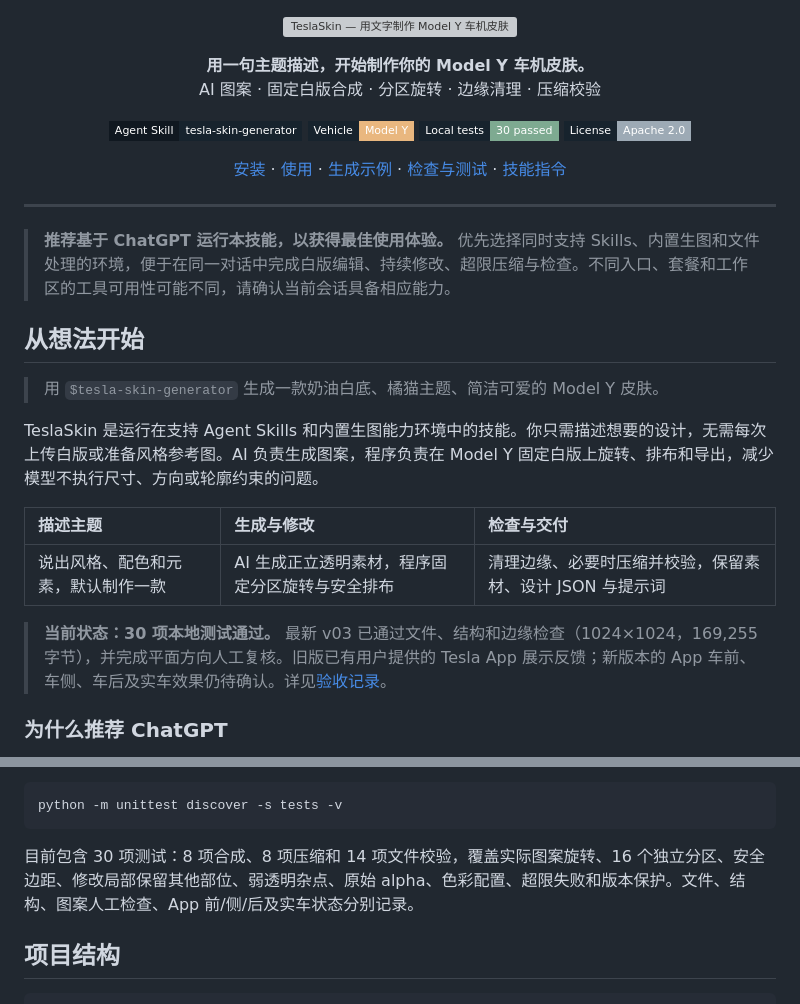
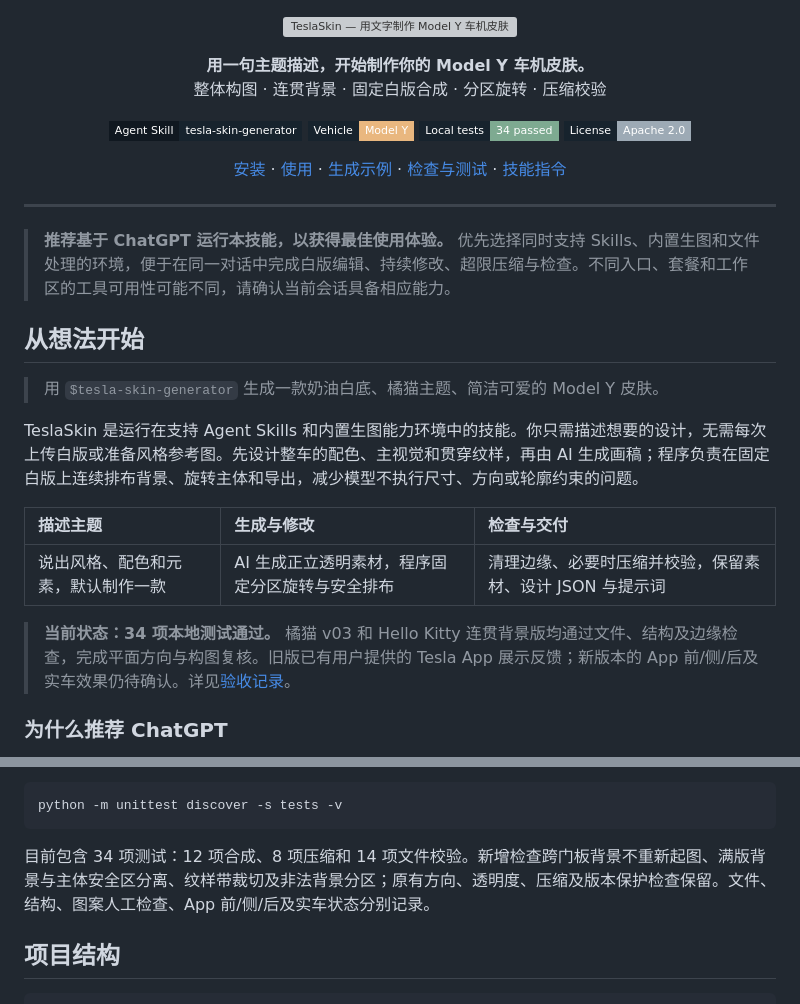
Before and after one commit to isunky/TeslaSkin, a Markdown page: README.md, 2 parts joined by grey strips. Rendered like a GitHub page; badges without logos; grey boxes are pictures that could not be loaded.

````diff
--- a/README.md
+++ b/README.md
@@ -4,13 +4,13 @@
 
 <p align="center">
   <strong>用一句主题描述，开始制作你的 Model Y 车机皮肤。</strong><br />
-  AI 图案 · 固定白版合成 · 分区旋转 · 边缘清理 · 压缩校验
+  整体构图 · 连贯背景 · 固定白版合成 · 分区旋转 · 压缩校验
 </p>
 
 <p align="center">
   <a href="skills/tesla-skin-generator/SKILL.md"><img src="https://img.shields.io/badge/Agent_Skill-tesla--skin--generator-17232d?style=flat-square&amp;labelColor=101820" alt="Agent Skill" /></a>
   <img src="https://img.shields.io/badge/Vehicle-Model_Y-e9b77f?style=flat-square&amp;labelColor=17232d" alt="Model Y" />
-  <a href="tests/"><img src="https://img.shields.io/badge/Local_tests-30_passed-7eaa91?style=flat-square&amp;labelColor=17232d" alt="30 local tests passed" /></a>
+  <a href="tests/"><img src="https://img.shields.io/badge/Local_tests-34_passed-7eaa91?style=flat-square&amp;labelColor=17232d" alt="34 local tests passed" /></a>
   <a href="LICENSE"><img src="https://img.shields.io/badge/License-Apache_2.0-9daab5?style=flat-square&amp;labelColor=17232d" alt="Apache 2.0" /></a>
 </p>
 
@@ -26,13 +26,13 @@
 
 > 用 `$tesla-skin-generator` 生成一款奶油白底、橘猫主题、简洁可爱的 Model Y 皮肤。
 
-TeslaSkin 是运行在支持 Agent Skills 和内置生图能力环境中的技能。你只需描述想要的设计，无需每次上传白版或准备风格参考图。AI 负责生成图案，程序负责在 Model Y 固定白版上旋转、排布和导出，减少模型不执行尺寸、方向或轮廓约束的问题。
+TeslaSkin 是运行在支持 Agent Skills 和内置生图能力环境中的技能。你只需描述想要的设计，无需每次上传白版或准备风格参考图。先设计整车的配色、主视觉和贯穿纹样，再由 AI 生成画稿；程序负责在固定白版上连续排布背景、旋转主体和导出，减少模型不执行尺寸、方向或轮廓约束的问题。
 
 | 描述主题 | 生成与修改 | 检查与交付 |
 | :--- | :--- | :--- |
 | 说出风格、配色和元素，默认制作一款 | AI 生成正立透明素材，程序固定分区旋转与安全排布 | 清理边缘、必要时压缩并校验，保留素材、设计 JSON 与提示词 |
 
-> **当前状态：30 项本地测试通过。** 最新 v03 已通过文件、结构和边缘检查（1024×1024，169,255 字节），并完成平面方向人工复核。旧版已有用户提供的 Tesla App 展示反馈；新版本的 App 车前、车侧、车后及实车效果仍待确认。详见[验收记录](output/validation-summary.md)。
+> **当前状态：34 项本地测试通过。** 橘猫 v03 和 Hello Kitty 连贯背景版均通过文件、结构及边缘检查，完成平面方向与构图复核。旧版已有用户提供的 Tesla App 展示反馈；新版本的 App 前/侧/后及实车效果仍待确认。详见[验收记录](output/validation-summary.md)。
 
 ### 为什么推荐 ChatGPT
 
@@ -219,7 +233,7 @@ python skills/tesla-skin-generator/scripts/validate_skin.py output/orange-cat-v0
 python -m unittest discover -s tests -v
 ```
 
-目前包含 30 项测试：8 项合成、8 项压缩和 14 项文件校验，覆盖实际图案旋转、16 个独立分区、安全边距、修改局部保留其他部位、弱透明杂点、原始 alpha、色彩配置、超限失败和版本保护。文件、结构、图案人工检查、App 前/侧/后及实车状态分别记录。
+目前包含 34 项测试：12 项合成、8 项压缩和 14 项文件校验。新增检查跨门板背景不重新起图、满版背景与主体安全区分离、纹样带裁切及非法背景分区；原有方向、透明度、压缩及版本保护检查保留。文件、结构、图案人工检查、App 前/侧/后及实车状态分别记录。
 
 ## 项目结构
 
````
Also changed, not shown: other parts of README.md (+15 -1 lines), output/validation-summary.md (+14 -0 lines), skills/tesla-skin-generator/SKILL.md (+4 -4 lines), output/hello-kitty-v02-flow.png (added), output/hello-kitty-v02.png (added), 11 other files.
